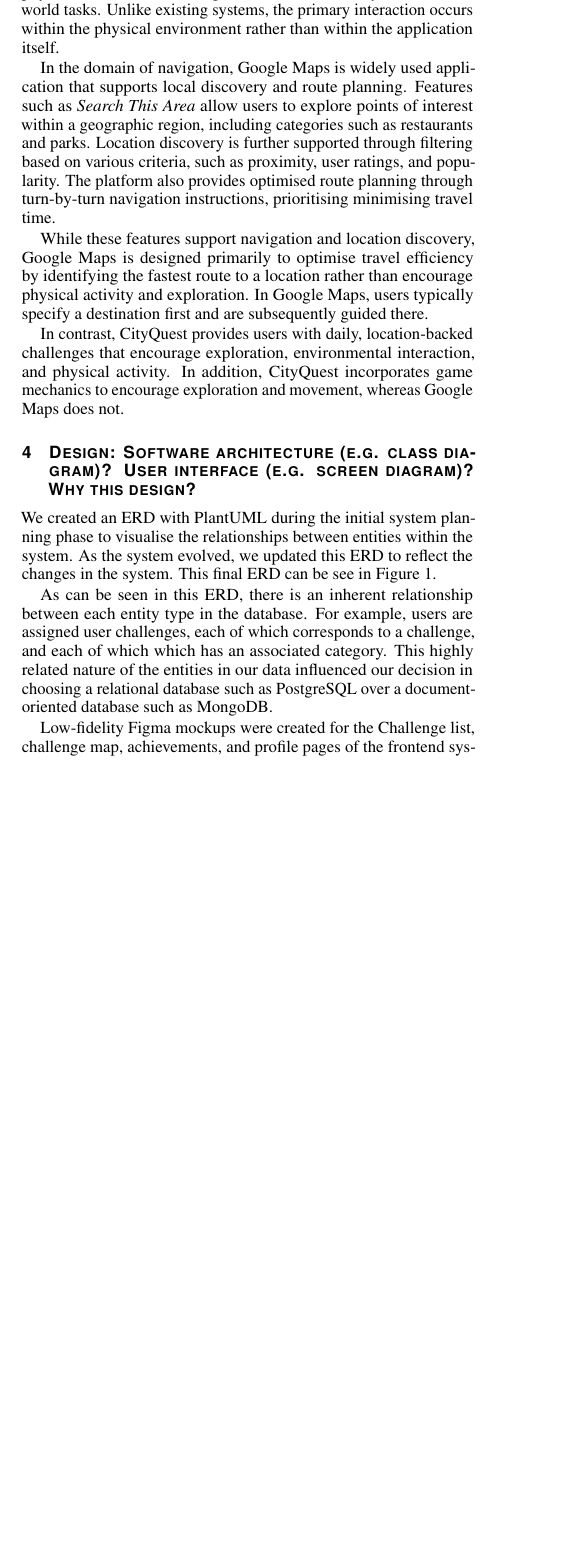
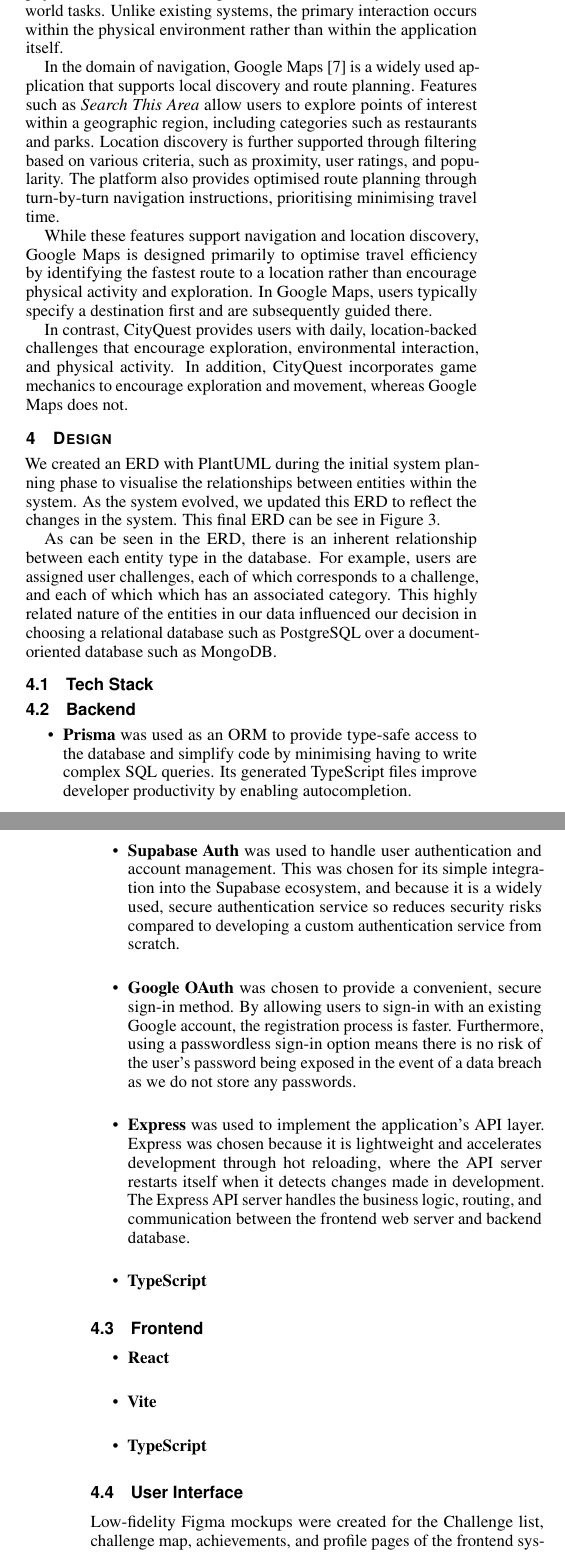
Before and after one commit to ImAfraidDave/cs732-individual-report, a LaTeX document (report.tex): part of one column of page 1 of 5 before the commit and two parts of the columns of pages 1 and 2 of 5 after it, the two joined at a grey line, cut so that both start at the same text, the shorter picture padded with empty space. Compiled offline with pdfLaTeX.

Commit message:
begin describing tech stack

```diff
--- a/report.tex
+++ b/report.tex
@@ -152,13 +152,13 @@ While these location-based games require users to physically travel to geographi
 
 In contrast, this project requires users to engage directly with the physical environment through curated, contextually relevant real-world tasks. Unlike existing systems, the primary interaction occurs within the physical environment rather than within the application itself.
 
-In the domain of navigation, Google Maps is widely used application that supports local discovery and route planning. Features such as \textit{Search This Area} allow users to explore points of interest within a geographic region, including categories such as restaurants and parks. Location discovery is further supported through filtering based on various criteria, such as proximity, user ratings, and popularity. The platform also provides optimised route planning through turn-by-turn navigation instructions, prioritising minimising travel time.
+In the domain of navigation, Google Maps\cite{google_maps} is a widely used application that supports local discovery and route planning. Features such as \textit{Search This Area} allow users to explore points of interest within a geographic region, including categories such as restaurants and parks. Location discovery is further supported through filtering based on various criteria, such as proximity, user ratings, and popularity. The platform also provides optimised route planning through turn-by-turn navigation instructions, prioritising minimising travel time.
 
 While these features support navigation and location discovery, Google Maps is designed primarily to optimise travel efficiency by identifying the fastest route to a location rather than encourage physical activity and exploration. In Google Maps, users typically specify a destination first and are subsequently guided there.
 
 In contrast, CityQuest provides users with daily, location-backed challenges that encourage exploration, environmental interaction, and physical activity. In addition, CityQuest incorporates game mechanics to encourage exploration and movement, whereas Google Maps does not.
 
-\section{Design: Software architecture (e.g. class diagram)? User interface (e.g. screen diagram)? Why this design?}
+\section{Design}
 
 We created an ERD with PlantUML during the initial system planning phase to visualise the relationships between entities within the system. As the system evolved, we updated this ERD to reflect the changes in the system. This final ERD can be see in Figure~\ref{fig:erd}.
 
@@ -169,7 +165,22 @@ We created an ERD with PlantUML during the initial system planning phase to visu
-    \label{fig:erd}
-\end{figure*}
+As can be seen in the ERD, there is an inherent relationship between each entity type in the database. For example, users are assigned user challenges, each of which corresponds to a challenge, and each of which which has an associated category. This highly related nature of the entities in our data influenced our decision in choosing a relational database such as PostgreSQL over a document-oriented database such as MongoDB.
 
-As can be seen in this ERD, there is an inherent relationship between each entity type in the database. For example, users are assigned user challenges, each of which corresponds to a challenge, and each of which which has an associated category. This highly related nature of the entities in our data influenced our decision in choosing a relational database such as PostgreSQL over a document-oriented database such as MongoDB.
+\subsection{Tech Stack}
+\subsection{Backend}
+\begin{itemize}
+    \item \textbf{Prisma} was used as an ORM to provide type-safe access to the database and simplify code by minimising having to write complex SQL queries. Its generated TypeScript files improve developer productivity by enabling autocompletion.
+    \item \textbf{Supabase Auth} was used to handle user authentication and account management. This was chosen for its simple integration into the Supabase ecosystem, and because it is a widely used, secure authentication service so reduces security risks compared to developing a custom authentication service from scratch.
+    \item \textbf{Google OAuth} was chosen to provide a convenient, secure sign-in method. By allowing users to sign-in with an existing Google account, the registration process is faster. Furthermore, using a passwordless sign-in option means there is no risk of the user's password being exposed in the event of a data breach as we do not store any passwords.
+    \item \textbf{Express} was used to implement the application's API layer. Express was chosen because it is lightweight and accelerates development through hot reloading, where the API server restarts itself when it detects changes made in development. The Express API server handles the business logic, routing, and communication between the frontend web server and backend database.
+    \item \textbf{TypeScript}
+\end{itemize}
 
+\subsection{Frontend}
+\begin{itemize}
+    \item \textbf{React}
+    \item \textbf{Vite}
+    \item \textbf{TypeScript}
+\end{itemize}
+
+\subsection{User Interface}
 Low-fidelity Figma mockups were created for the Challenge list, challenge map, achievements, and profile pages of the frontend system user interface, as can be see in Figures~\ref{fig:mockup-1} and~\ref{fig:mockup-2}. These prototypes were created to serve as inspiration for the in-development system, identify early and UX concerns, and ensure all group members had a consistent vision for the system.
 
```
Also changed, not shown: references.bib (+18 -0 lines), report.pdf, report.tex (30 more changed lines).
